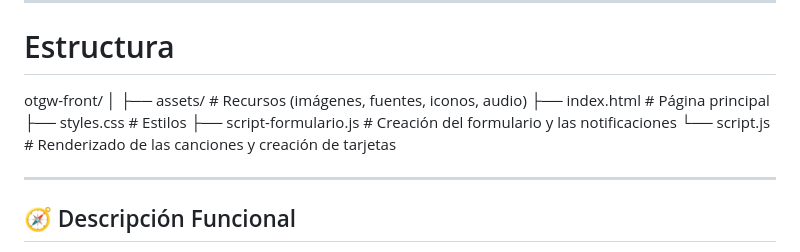
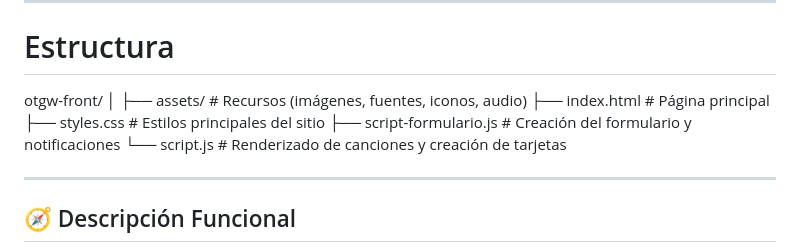
Before and after one commit to littlecorny/otgw-front, a Markdown page: README.md, the part around the change. Rendered like a GitHub page.

```diff
--- a/README.md
+++ b/README.md
@@ -17,11 +17,11 @@
 
 otgw-front/
 │
-├── assets/                 # Recursos (imágenes, fuentes, iconos, audio)
-├── index.html              # Página principal
-├── styles.css              # Estilos
-├── script-formulario.js    # Creación del formulario y las notificaciones
-└── script.js               # Renderizado de las canciones y creación de tarjetas
+├── assets/ # Recursos (imágenes, fuentes, iconos, audio)
+├── index.html # Página principal
+├── styles.css # Estilos principales del sitio
+├── script-formulario.js # Creación del formulario y notificaciones
+└── script.js # Renderizado de canciones y creación de tarjetas
 
 ---
 
```
